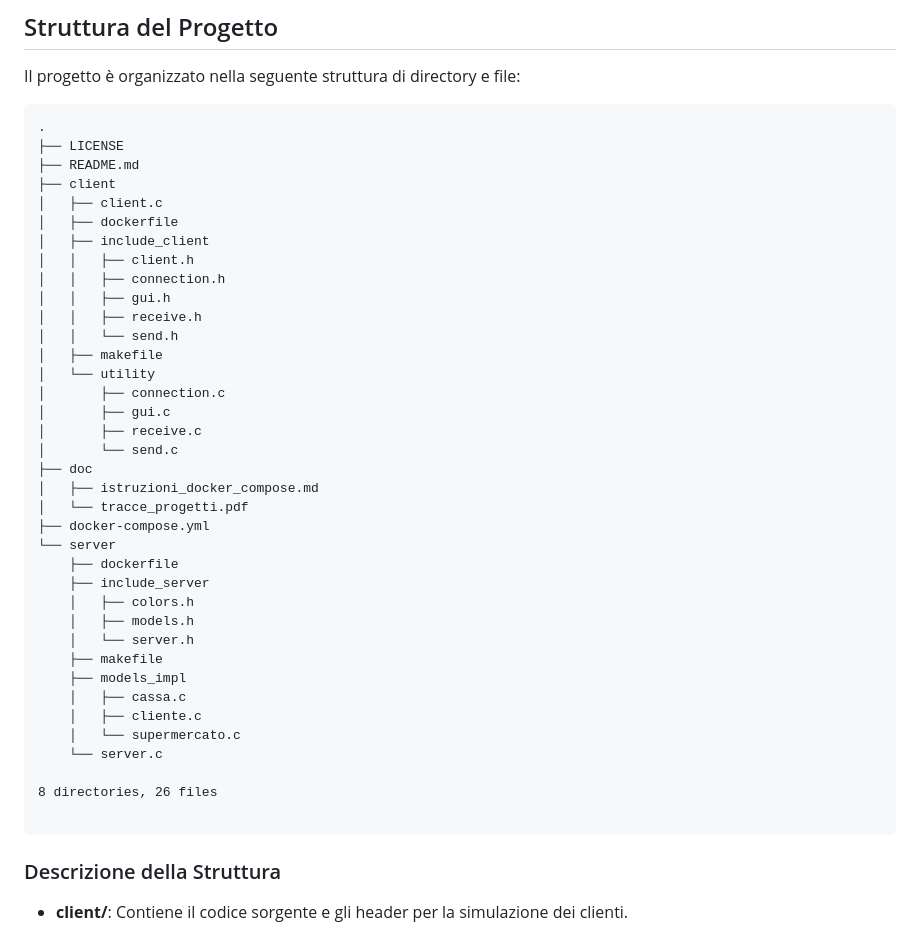
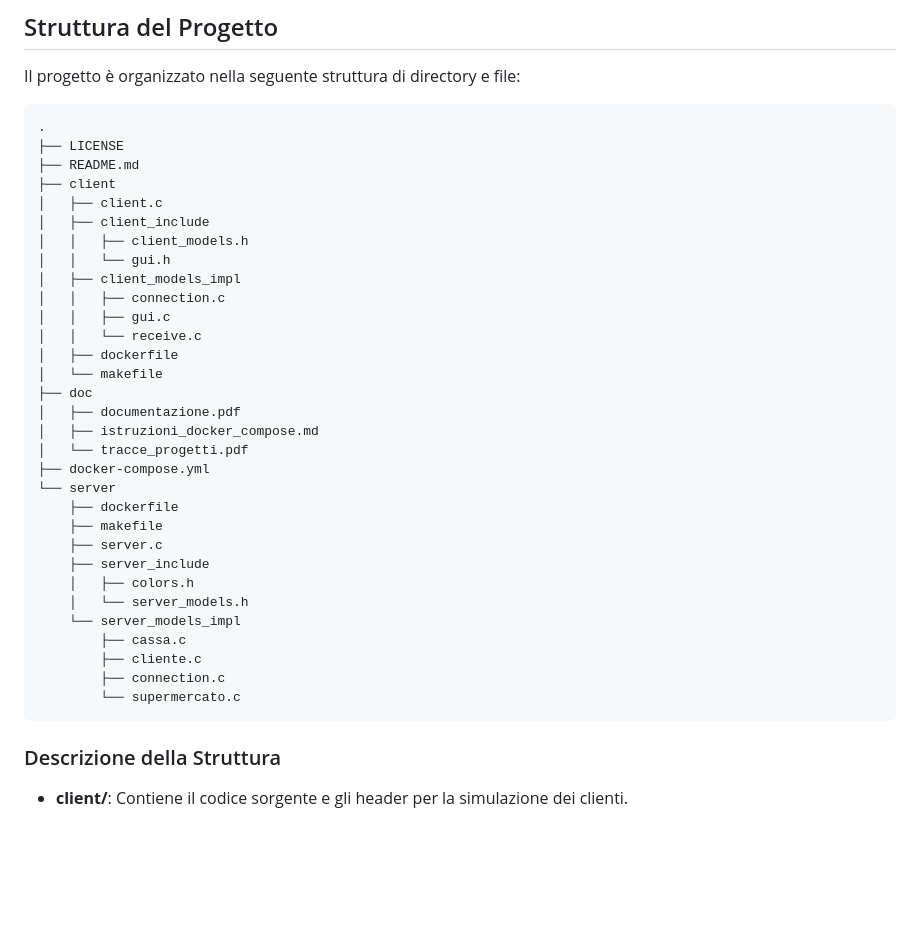
Before and after one commit to lorenzotecchia/SupermarketSimulation, a Markdown page: README.md, the part around the change. Drawn GitHub-style; blank space fills up the shorter version.

Commit message:
readme aggiornato

````diff
--- a/README.md
+++ b/README.md
@@ -12,39 +12,33 @@ Il progetto è organizzato nella seguente struttura di directory e file:
 ├── LICENSE
 ├── README.md
 ├── client
-│   ├── client.c
-│   ├── dockerfile
-│   ├── include_client
-│   │   ├── client.h
-│   │   ├── connection.h
-│   │   ├── gui.h
-│   │   ├── receive.h
-│   │   └── send.h
-│   ├── makefile
-│   └── utility
-│       ├── connection.c
-│       ├── gui.c
-│       ├── receive.c
-│       └── send.c
+│   ├── client.c
+│   ├── client_include
+│   │   ├── client_models.h
+│   │   └── gui.h
+│   ├── client_models_impl
+│   │   ├── connection.c
+│   │   ├── gui.c
+│   │   └── receive.c
+│   ├── dockerfile
+│   └── makefile
 ├── doc
-│   ├── istruzioni_docker_compose.md
-│   └── tracce_progetti.pdf
+│   ├── documentazione.pdf
+│   ├── istruzioni_docker_compose.md
+│   └── tracce_progetti.pdf
 ├── docker-compose.yml
 └── server
     ├── dockerfile
-    ├── include_server
-    │   ├── colors.h
-    │   ├── models.h
-    │   └── server.h
     ├── makefile
-    ├── models_impl
-    │   ├── cassa.c
-    │   ├── cliente.c
-    │   └── supermercato.c
-    └── server.c
-
-8 directories, 26 files
-
+    ├── server.c
+    ├── server_include
+    │   ├── colors.h
+    │   └── server_models.h
+    └── server_models_impl
+        ├── cassa.c
+        ├── cliente.c
+        ├── connection.c
+        └── supermercato.c
 ```
 
 ### Descrizione della Struttura
````
